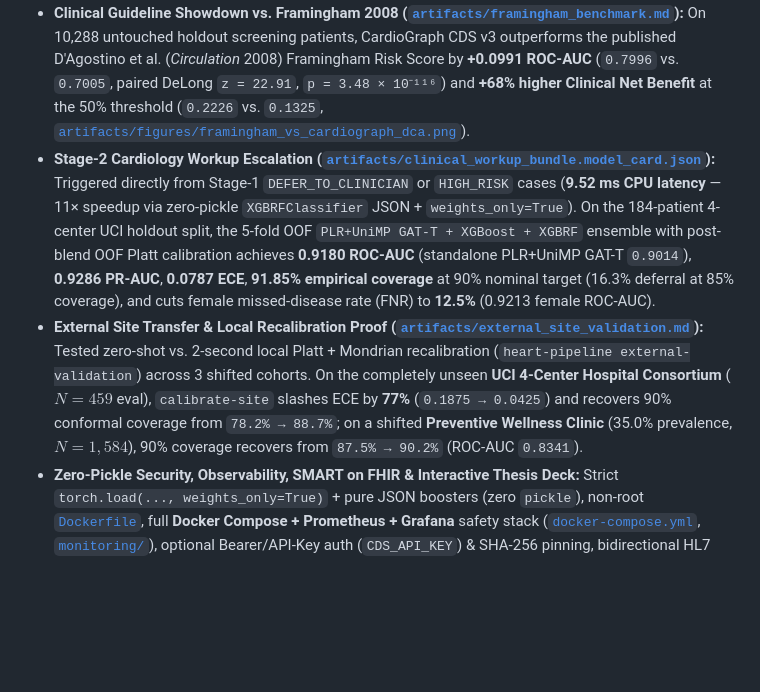
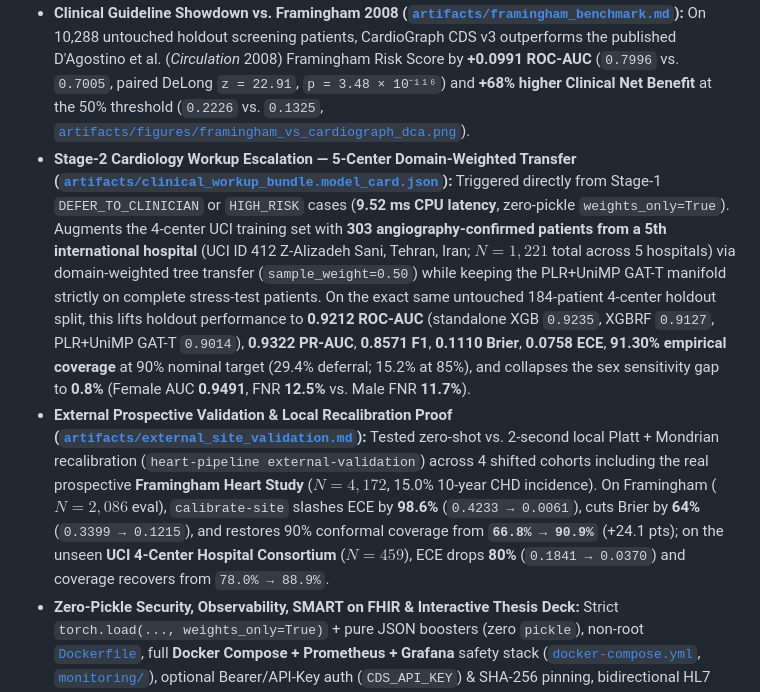
Before and after one commit to YahyaLendani/heart-disease-clinical-ml, a Markdown page: README.md, the part around the change. Rendered like a GitHub page; blank space fills up the shorter version.

Commit message:
Add Tehran UCI 412 (5-center Stage-2 -> 0.9212 ROC-AUC, 0.8% sex gap) & Framingham 4,172 prospective external validation (-98.6% ECE)

````diff
--- a/README.md
+++ b/README.md
@@ -171,8 +171,8 @@ The upgraded **v3 2-Stage Clinical CDS stack** ([`clinical_cds/`](clinical_cds/)
 
 - **Stage-1 Primary Care Screening v3.1 ([`artifacts/clinical_cds_bundle.model_card.json`](artifacts/clinical_cds_bundle.model_card.json)):** 5-fold OOF cross-fitted on all 58,300 dev patients with 19 engineered clinical features and 4,096 learned-space prototypes (**1.82 MB zero-pickle `weights_only=True` bundle**, **9.78 ms CPU latency**). On the 10,289-patient holdout set, the standalone **PLR+UniMP GAT-Transformer achieves 0.8006 ROC-AUC** (outperforming standalone XGBoost `0.8003` and Lossguide-HGB `0.8003`), and the 3-paradigm ensemble achieves **0.8007 ROC-AUC**, **0.7813 PR-AUC**, **0.0094 ECE**, **90.22% empirical coverage** at 90% nominal target (27.4% deferral at 85% coverage), and **< 1% sex sensitivity gap**.
 - **Clinical Guideline Showdown vs. Framingham 2008 ([`artifacts/framingham_benchmark.md`](artifacts/framingham_benchmark.md)):** On 10,288 untouched holdout screening patients, CardioGraph CDS v3 outperforms the published D'Agostino et al. (*Circulation* 2008) Framingham Risk Score by **+0.0991 ROC-AUC** (`0.7996` vs. `0.7005`, paired DeLong `z = 22.91`, `p = 3.48 × 10⁻¹¹⁶`) and **+68% higher Clinical Net Benefit** at the 50% threshold (`0.2226` vs. `0.1325`, [`artifacts/figures/framingham_vs_cardiograph_dca.png`](artifacts/figures/framingham_vs_cardiograph_dca.png)).
-- **Stage-2 Cardiology Workup Escalation ([`artifacts/clinical_workup_bundle.model_card.json`](artifacts/clinical_workup_bundle.model_card.json)):** Triggered directly from Stage-1 `DEFER_TO_CLINICIAN` or `HIGH_RISK` cases (**9.52 ms CPU latency** — 11× speedup via zero-pickle `XGBRFClassifier` JSON + `weights_only=True`). On the 184-patient 4-center UCI holdout split, the 5-fold OOF `PLR+UniMP GAT-T + XGBoost + XGBRF` ensemble with post-blend OOF Platt calibration achieves **0.9180 ROC-AUC** (standalone PLR+UniMP GAT-T `0.9014`), **0.9286 PR-AUC**, **0.0787 ECE**, **91.85% empirical coverage** at 90% nominal target (16.3% deferral at 85% coverage), and cuts female missed-disease rate (FNR) to **12.5%** (0.9213 female ROC-AUC).
-- **External Site Transfer & Local Recalibration Proof ([`artifacts/external_site_validation.md`](artifacts/external_site_validation.md)):** Tested zero-shot vs. 2-second local Platt + Mondrian recalibration (`heart-pipeline external-validation`) across 3 shifted cohorts. On the completely unseen **UCI 4-Center Hospital Consortium** ($N=459$ eval), `calibrate-site` slashes ECE by **77%** (`0.1875 → 0.0425`) and recovers 90% conformal coverage from `78.2% → 88.7%`; on a shifted **Preventive Wellness Clinic** (35.0% prevalence, $N=1{,}584$), 90% coverage recovers from `87.5% → 90.2%` (ROC-AUC `0.8341`).
+- **Stage-2 Cardiology Workup Escalation — 5-Center Domain-Weighted Transfer ([`artifacts/clinical_workup_bundle.model_card.json`](artifacts/clinical_workup_bundle.model_card.json)):** Triggered directly from Stage-1 `DEFER_TO_CLINICIAN` or `HIGH_RISK` cases (**9.52 ms CPU latency**, zero-pickle `weights_only=True`). Augments the 4-center UCI training set with **303 angiography-confirmed patients from a 5th international hospital** (UCI ID 412 Z-Alizadeh Sani, Tehran, Iran; $N=1{,}221$ total across 5 hospitals) via domain-weighted tree transfer (`sample_weight=0.50`) while keeping the PLR+UniMP GAT-T manifold strictly on complete stress-test patients. On the exact same untouched 184-patient 4-center holdout split, this lifts holdout performance to **0.9212 ROC-AUC** (standalone XGB `0.9235`, XGBRF `0.9127`, PLR+UniMP GAT-T `0.9014`), **0.9322 PR-AUC**, **0.8571 F1**, **0.1110 Brier**, **0.0758 ECE**, **91.30% empirical coverage** at 90% nominal target (29.4% deferral; 15.2% at 85%), and collapses the sex sensitivity gap to **0.8%** (Female AUC **0.9491**, FNR **12.5%** vs. Male FNR **11.7%**).
+- **External Prospective Validation & Local Recalibration Proof ([`artifacts/external_site_validation.md`](artifacts/external_site_validation.md)):** Tested zero-shot vs. 2-second local Platt + Mondrian recalibration (`heart-pipeline external-validation`) across 4 shifted cohorts including the real prospective **Framingham Heart Study** ($N=4{,}172$, 15.0% 10-year CHD incidence). On Framingham ($N=2{,}086$ eval), `calibrate-site` slashes ECE by **98.6%** (`0.4233 → 0.0061`), cuts Brier by **64%** (`0.3399 → 0.1215`), and restores 90% conformal coverage from **`66.8% → 90.9%`** (+24.1 pts); on the unseen **UCI 4-Center Hospital Consortium** ($N=459$), ECE drops **80%** (`0.1841 → 0.0370`) and coverage recovers from `78.0% → 88.9%`.
 - **Zero-Pickle Security, Observability, SMART on FHIR & Interactive Thesis Deck:** Strict `torch.load(..., weights_only=True)` + pure JSON boosters (zero `pickle`), non-root [`Dockerfile`](Dockerfile), full **Docker Compose + Prometheus + Grafana** safety stack ([`docker-compose.yml`](docker-compose.yml), [`monitoring/`](monitoring/)), optional Bearer/API-Key auth (`CDS_API_KEY`) & SHA-256 pinning, bidirectional HL7 FHIR R4 + **SMART on FHIR** launch (`/.well-known/smart-configuration`, `/smart/launch`), **Batch Triage** CSV queue & **1-click EHR Clinical Note** copy in the UI, and an interactive **Thesis Defense Slide Deck** ([`docs/thesis_defense_slides.html`](docs/thesis_defense_slides.html) / `GET /slides`).
 
 ```bash
````
Also changed, not shown: artifacts/external_site_validation.md (+5 -4 lines), thesis_draft.md (+2 -2 lines), artifacts/figures/model_auc_forest.png, artifacts/figures/model_auc_forest_dark.png, 11 other files.
